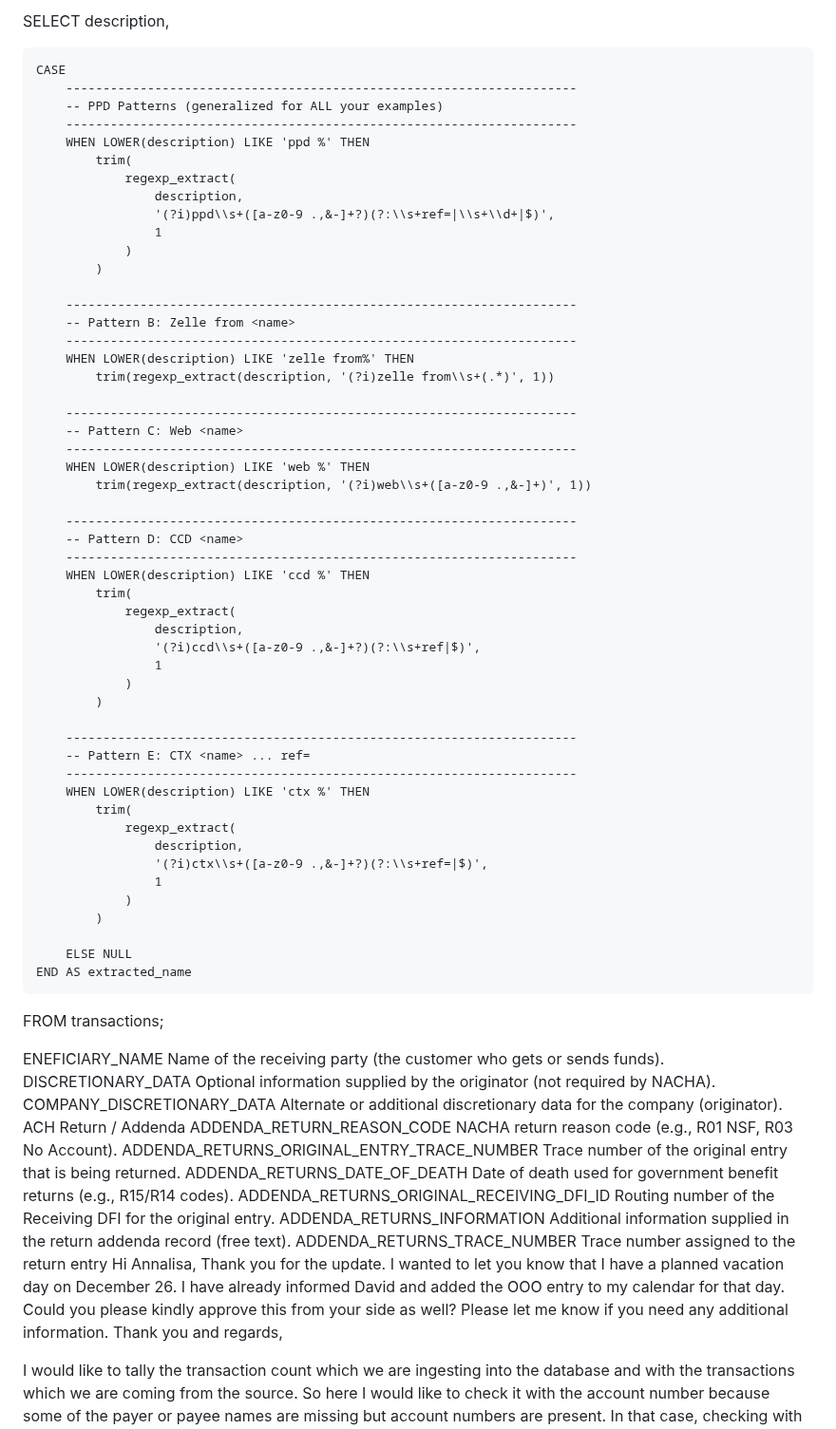
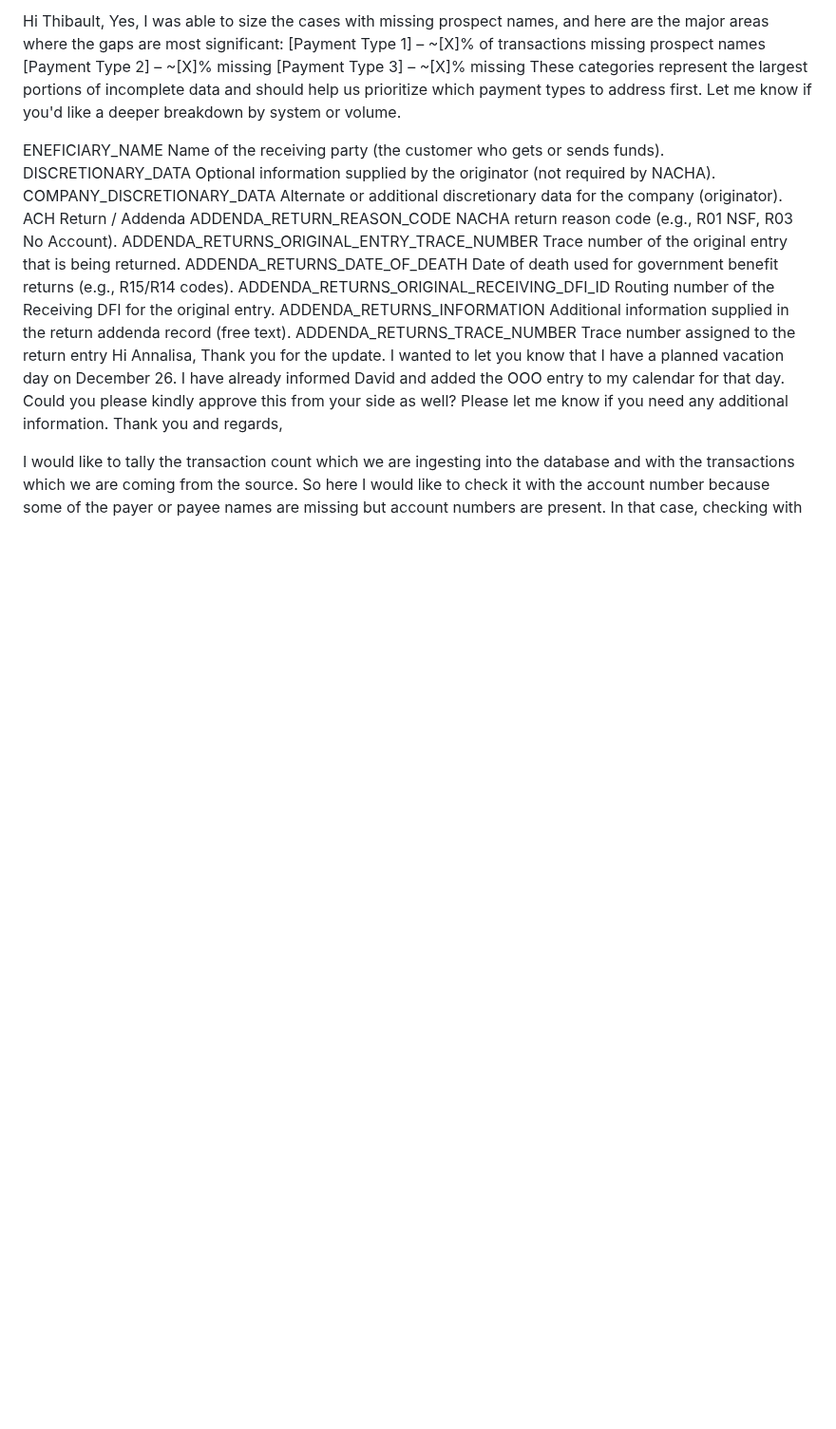
Before and after one commit to gan99/Neo4j, a Markdown page: README.md, the part around the change. Shown at 95% size. GitHub-like rendering; blank space fills up the shorter version.

```diff
--- a/README.md
+++ b/README.md
@@ -1,59 +1,10 @@
-SELECT
-    description,
-
-    CASE
-        ---------------------------------------------------------------------
-        -- PPD Patterns (generalized for ALL your examples)
-        ---------------------------------------------------------------------
-        WHEN LOWER(description) LIKE 'ppd %' THEN
-            trim(
-                regexp_extract(
-                    description,
-                    '(?i)ppd\\s+([a-z0-9 .,&-]+?)(?:\\s+ref=|\\s+\\d+|$)',
-                    1
-                )
-            )
-
-        ---------------------------------------------------------------------
-        -- Pattern B: Zelle from <name>
-        ---------------------------------------------------------------------
-        WHEN LOWER(description) LIKE 'zelle from%' THEN
-            trim(regexp_extract(description, '(?i)zelle from\\s+(.*)', 1))
-
-        ---------------------------------------------------------------------
-        -- Pattern C: Web <name>
-        ---------------------------------------------------------------------
-        WHEN LOWER(description) LIKE 'web %' THEN
-            trim(regexp_extract(description, '(?i)web\\s+([a-z0-9 .,&-]+)', 1))
-
-        ---------------------------------------------------------------------
-        -- Pattern D: CCD <name>
-        ---------------------------------------------------------------------
-        WHEN LOWER(description) LIKE 'ccd %' THEN
-            trim(
-                regexp_extract(
-                    description,
-                    '(?i)ccd\\s+([a-z0-9 .,&-]+?)(?:\\s+ref|$)',
-                    1
-                )
-            )
-
-        ---------------------------------------------------------------------
-        -- Pattern E: CTX <name> ... ref=
-        ---------------------------------------------------------------------
-        WHEN LOWER(description) LIKE 'ctx %' THEN
-            trim(
-                regexp_extract(
-                    description,
-                    '(?i)ctx\\s+([a-z0-9 .,&-]+?)(?:\\s+ref=|$)',
-                    1
-                )
-            )
-
-        ELSE NULL
-    END AS extracted_name
-
-FROM transactions;
+Hi Thibault,
+Yes, I was able to size the cases with missing prospect names, and here are the major areas where the gaps are most significant:
+[Payment Type 1] – ~[X]% of transactions missing prospect names
+[Payment Type 2] – ~[X]% missing
+[Payment Type 3] – ~[X]% missing
+These categories represent the largest portions of incomplete data and should help us prioritize which payment types to address first.
+Let me know if you'd like a deeper breakdown by system or volume.
 
 
 
```
